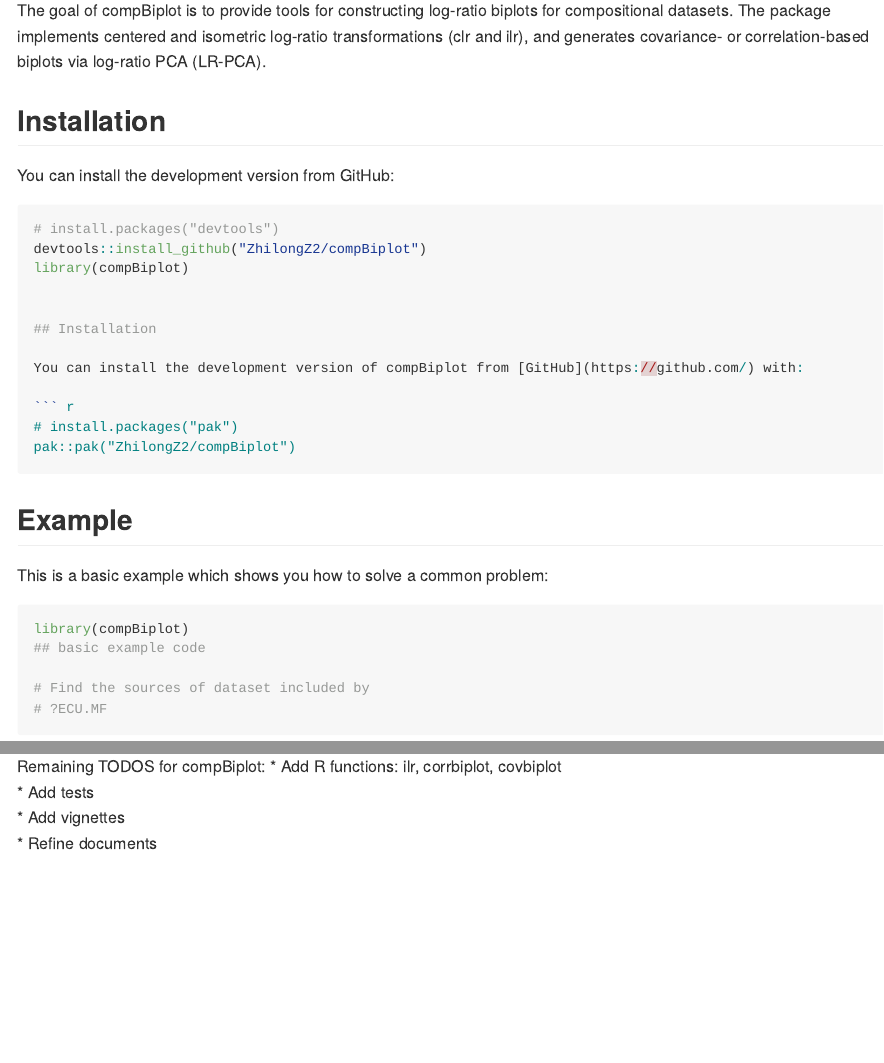
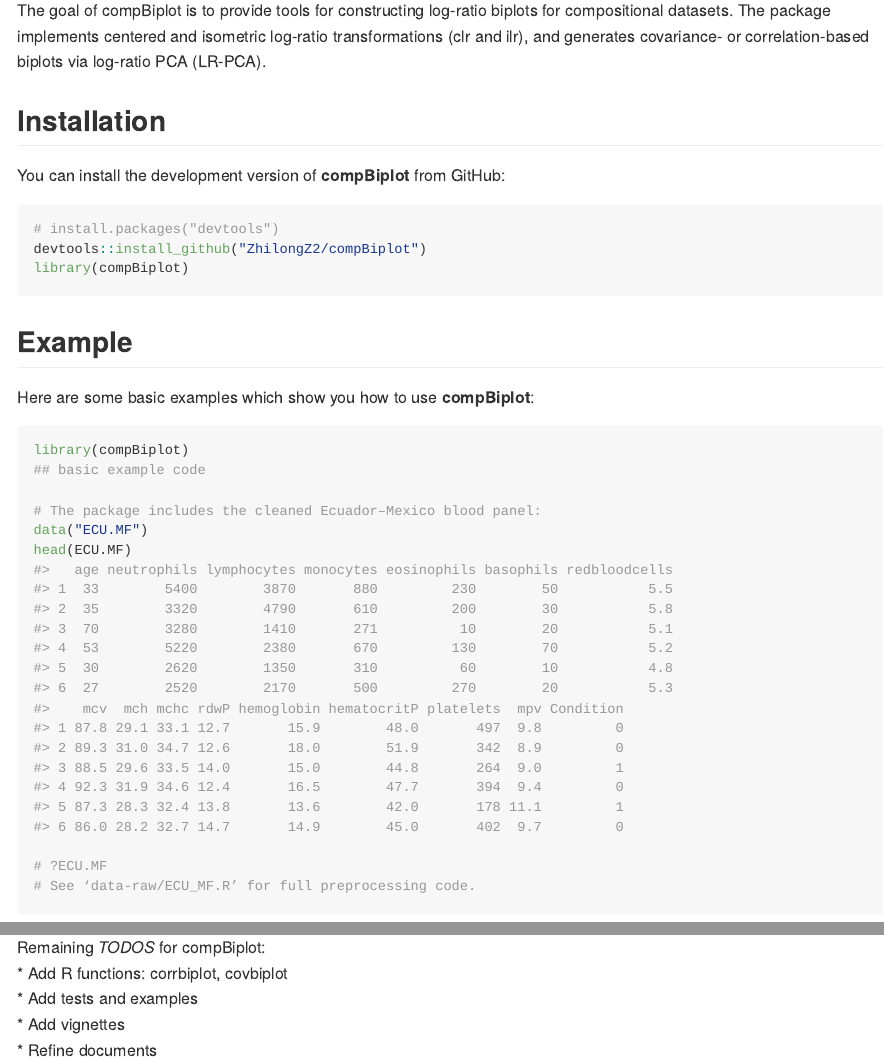
Before and after one commit to ZhilongZ2/compBiplot, an R Markdown document (README.Rmd): the page in a window 1100 px wide, from 110 px down, and a second part further down, joined at a grey line. Rendered offline with R 4.5, knitr and Pandoc, with nearby package versions; some code elsewhere in the file could not run offline.

Commit message:
Add test-ilr and refine README

````diff
--- a/README.Rmd
+++ b/README.Rmd
@@ -22,34 +22,28 @@
 
 ## Installation
 
-You can install the development version from GitHub:
+You can install the development version of **compBiplot** from GitHub:
 
-```r
+```{r, eval = FALSE}
 # install.packages("devtools")
 devtools::install_github("ZhilongZ2/compBiplot")
 library(compBiplot)
 
-
-## Installation
-
-You can install the development version of compBiplot from [GitHub](https://github.com/) with:
-
-``` r
-# install.packages("pak")
-pak::pak("ZhilongZ2/compBiplot")
 ```
 
 ## Example
 
-This is a basic example which shows you how to solve a common problem:
+Here are some basic examples which show you how to use **compBiplot**:
 
 ```{r example}
 library(compBiplot)
 ## basic example code
 
-# Find the sources of dataset included by
+# The package includes the cleaned Ecuador–Mexico blood panel:
+data("ECU.MF")
+head(ECU.MF)
+
 # ?ECU.MF
+# See ‘data-raw/ECU_MF.R’ for full preprocessing code.
 ```
 
-Remaining TODOS for compBiplot:
-* Add R functions: ilr, corrbiplot, covbiplot
@@ -57,2 +64,5 @@
+Remaining *TODOS* for compBiplot:
+* Add R functions: corrbiplot, covbiplot
+* Add tests and examples
 * Add vignettes
 * Refine documents
````
Also changed, not shown: README.md, README.Rmd (15 more changed lines), 3 other files.
